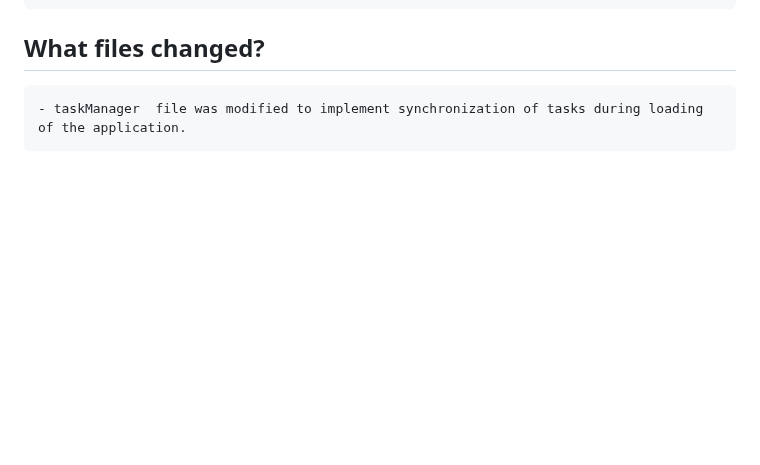
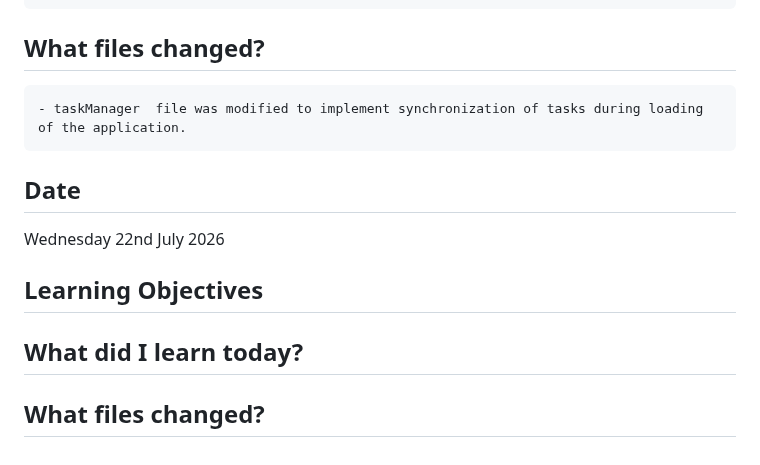
Before and after one commit to CodeWithJoshua18/focus-forge, a Markdown page: docs/journal.md, the part around the change. Rendered like a GitHub page; blank space fills up the shorter version.

Commit message:
Update journal.md: document learning on task synchronization and add new date for July 22, 2026

```diff
--- a/docs/journal.md
+++ b/docs/journal.md
@@ -306,3 +306,11 @@ Monday 29 June 2026
 
  ## What files changed?
     - taskManager  file was modified to implement synchronization of tasks during loading of the application.
+
+
+ ## Date
+ Wednesday 22nd July 2026
+
+ ## Learning Objectives
+ ## What did I learn today?
+ ## What files changed?
```
